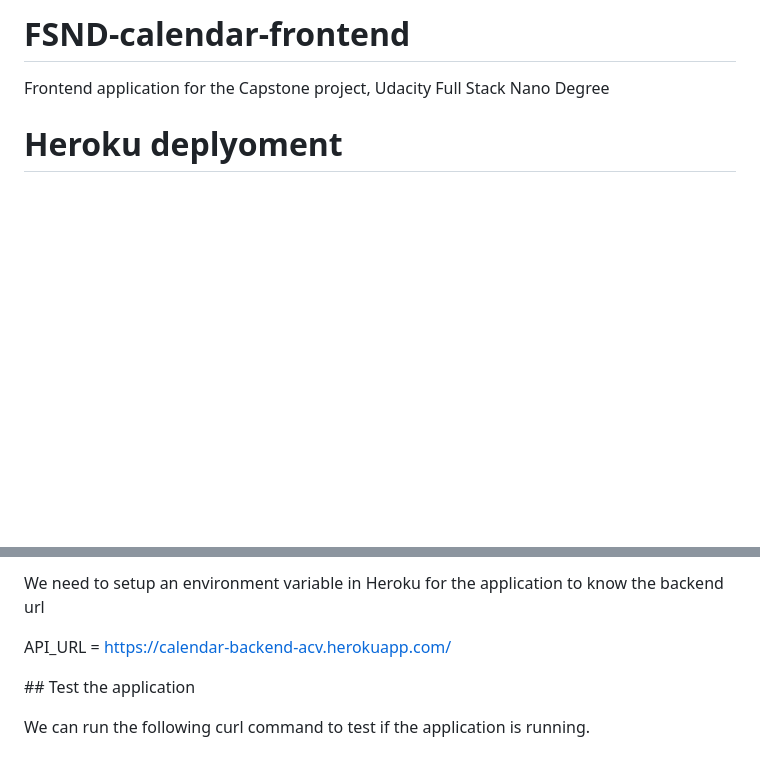
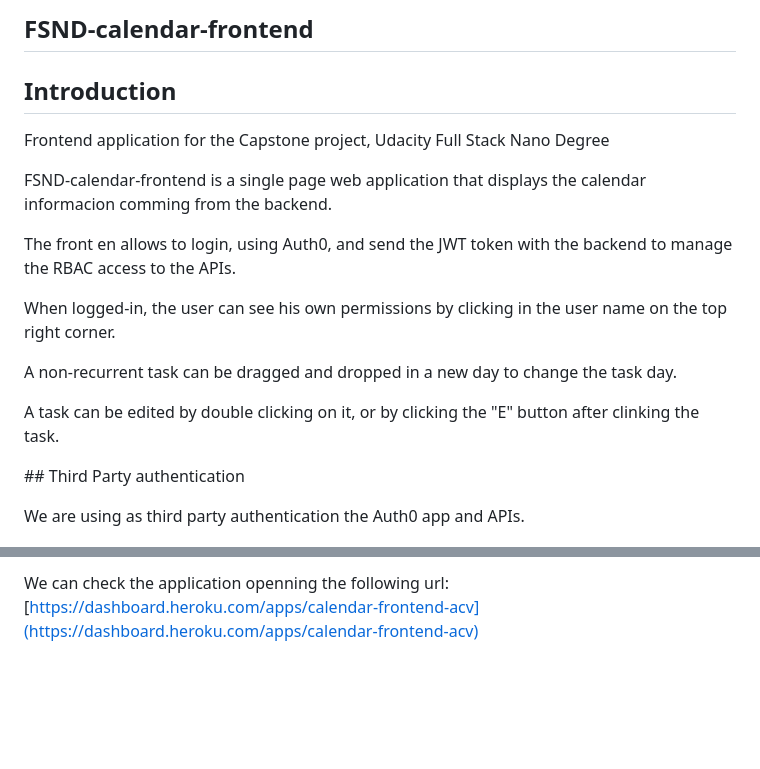
Before and after one commit to kilauea/FSND-calendar-frontend, a Markdown page: README.md, 2 parts joined by grey strips. Drawn GitHub-style; blank space fills up the shorter version.

```diff
--- a/README.md
+++ b/README.md
@@ -1,4 +1,21 @@
-# FSND-calendar-frontend
+FSND-calendar-frontend
+----------------------
+
+## Introduction
+
 Frontend application for the Capstone project, Udacity Full Stack Nano Degree
 
-# Heroku deplyoment
+FSND-calendar-frontend is a single page web application that displays the calendar informacion comming from the backend.
+
+The front en allows to login, using Auth0, and send the JWT token with the backend to manage the RBAC access to the APIs.
+
+When logged-in, the user can see his own permissions by clicking in the user name on the top right corner.
+
+A non-recurrent task can be dragged and dropped in a new day to change the task day.
+
+A task can be edited by double clicking on it, or by clicking the "E" button after clinking the task.
+
+## Third Party authentication
+
+We are using as third party authentication the Auth0 app and APIs.
+
@@ -34,8 +126,2 @@ To actually deploy the application we have to push it into the Heroku Git. We ca
 
-We need to setup an environment variable in Heroku for the application to know the backend url
-
-API_URL = https://calendar-backend-acv.herokuapp.com/
-
-## Test the application
-
-We can run the following curl command to test if the application is running.
+We can check the application openning the following url: [https://dashboard.heroku.com/apps/calendar-frontend-acv](https://dashboard.heroku.com/apps/calendar-frontend-acv)
```
Also changed, not shown: other parts of README.md (+79 -4 lines), images/CalendarService1.png (added), images/CalendarService2.png (added), images/Heroku_Config_Vars_frontend.png (added).
